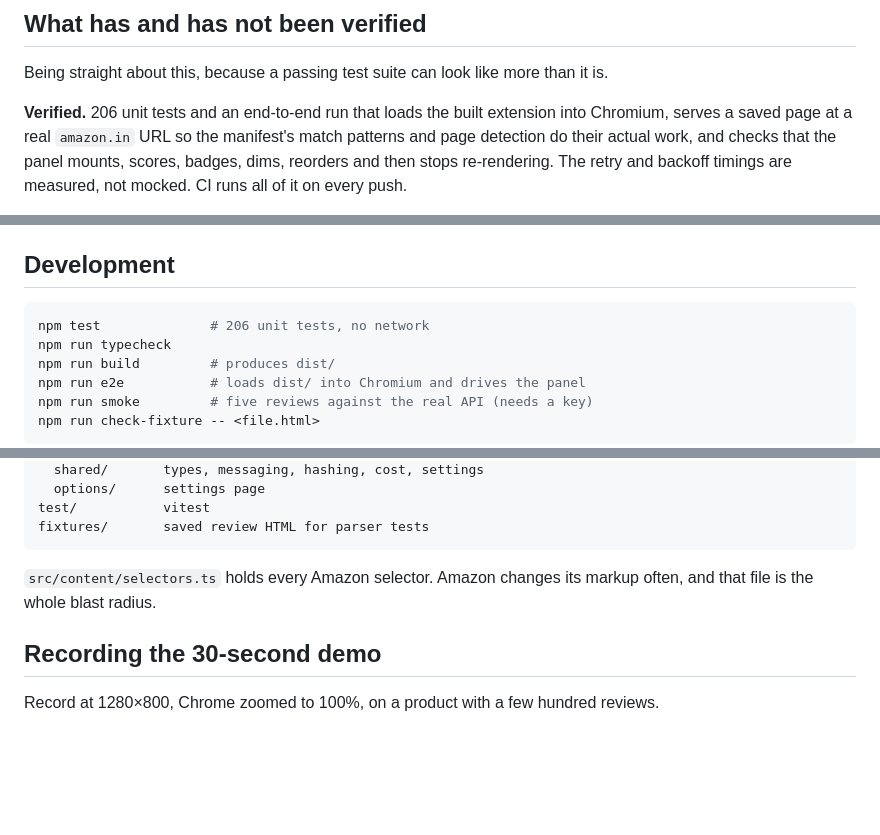
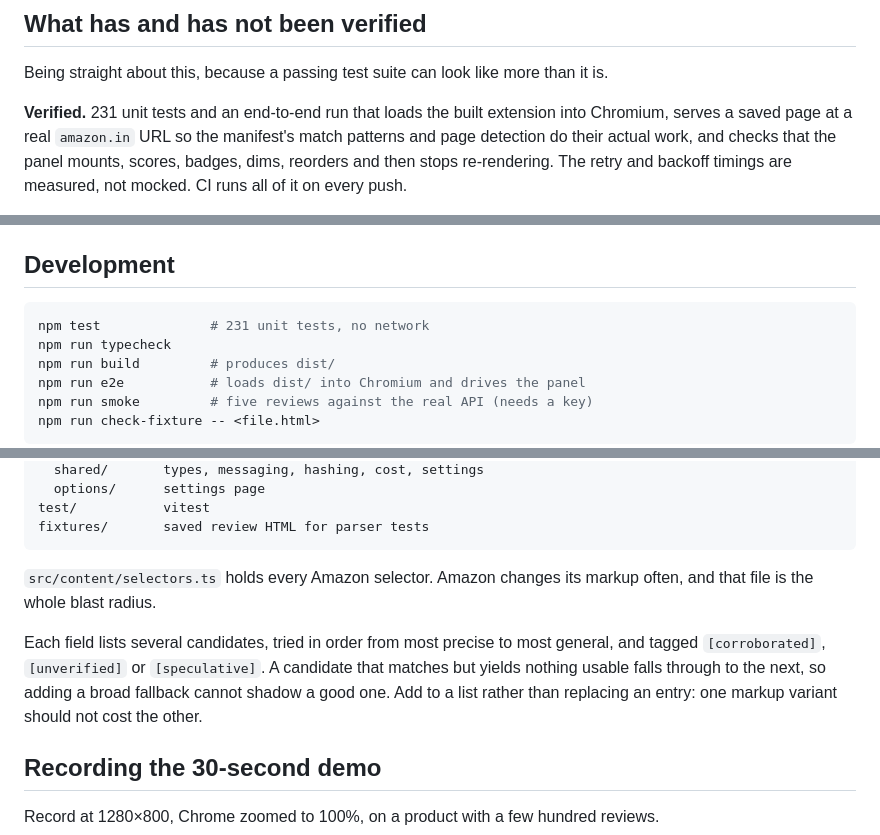
Before and after one commit to MEGA-M1ND/Sift, a Markdown page: README.md, 3 parts joined by grey strips. Drawn GitHub-style; blank space fills up the shorter version.

````diff
--- a/README.md
+++ b/README.md
@@ -147,7 +147,7 @@ in [PRIVACY.md](PRIVACY.md).
 
 Being straight about this, because a passing test suite can look like more than it is.
 
-**Verified.** 206 unit tests and an end-to-end run that loads the built extension
+**Verified.** 231 unit tests and an end-to-end run that loads the built extension
 into Chromium, serves a saved page at a real `amazon.in` URL so the manifest's match
 patterns and page detection do their actual work, and checks that the panel mounts,
 scores, badges, dims, reorders and then stops re-rendering. The retry and backoff
@@ -230,7 +230,7 @@ run `npm run check-fixture -- <file.html>`, and correct whatever it reports in
 ## Development
 
 ```sh
-npm test              # 206 unit tests, no network
+npm test              # 231 unit tests, no network
 npm run typecheck
 npm run build         # produces dist/
 npm run e2e           # loads dist/ into Chromium and drives the panel
@@ -260,6 +260,12 @@ fixtures/       saved review HTML for parser tests
 `src/content/selectors.ts` holds every Amazon selector. Amazon changes its markup
 often, and that file is the whole blast radius.
 
+Each field lists several candidates, tried in order from most precise to most
+general, and tagged `[corroborated]`, `[unverified]` or `[speculative]`. A
+candidate that matches but yields nothing usable falls through to the next, so
+adding a broad fallback cannot shadow a good one. Add to a list rather than
+replacing an entry: one markup variant should not cost the other.
+
 ## Recording the 30-second demo
 
 Record at 1280×800, Chrome zoomed to 100%, on a product with a few hundred reviews.
````
Also changed, not shown: docs/DECISIONS.md (+21 -0 lines), docs/RISKS.md (+28 -2 lines), docs/ceiling.png, 3 other files.
